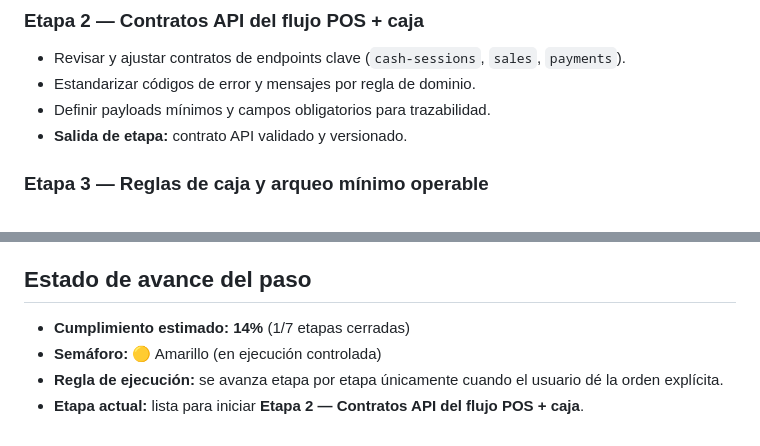
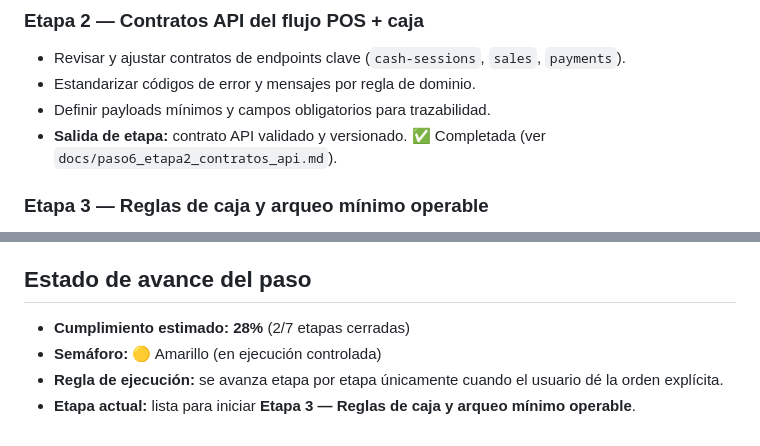
Before and after one commit to alphadx/prueba_fuerte_gpt, a Markdown page: avances/paso-06.md, 2 parts joined by grey strips. Drawn GitHub-style.

Commit message:
docs: completar etapa 2 del paso 6 con contratos API

```diff
--- a/avances/paso-06.md
+++ b/avances/paso-06.md
@@ -20,7 +20,7 @@ Implementar un POS mínimo operable con flujo de caja confiable, asegurando que
 - Revisar y ajustar contratos de endpoints clave (`cash-sessions`, `sales`, `payments`).
 - Estandarizar códigos de error y mensajes por regla de dominio.
 - Definir payloads mínimos y campos obligatorios para trazabilidad.
-- **Salida de etapa:** contrato API validado y versionado.
+- **Salida de etapa:** contrato API validado y versionado. ✅ Completada (ver `docs/paso6_etapa2_contratos_api.md`).
 
 ### Etapa 3 — Reglas de caja y arqueo mínimo operable
 - Formalizar invariantes de apertura/cierre (una caja abierta por operador/sucursal, según regla acordada).
@@ -53,7 +53,7 @@ Implementar un POS mínimo operable con flujo de caja confiable, asegurando que
 - **Salida de etapa:** reporte de cierre con evidencia técnica y estado final.
 
 ## Estado de avance del paso
-- **Cumplimiento estimado:** **14%** (1/7 etapas cerradas)
+- **Cumplimiento estimado:** **28%** (2/7 etapas cerradas)
 - **Semáforo:** 🟡 Amarillo (en ejecución controlada)
 - **Regla de ejecución:** se avanza etapa por etapa únicamente cuando el usuario dé la orden explícita.
-- **Etapa actual:** lista para iniciar **Etapa 2 — Contratos API del flujo POS + caja**.
+- **Etapa actual:** lista para iniciar **Etapa 3 — Reglas de caja y arqueo mínimo operable**.
```
Also changed, not shown: docs/paso6_etapa2_contratos_api.md (added, +179 -0 lines).
